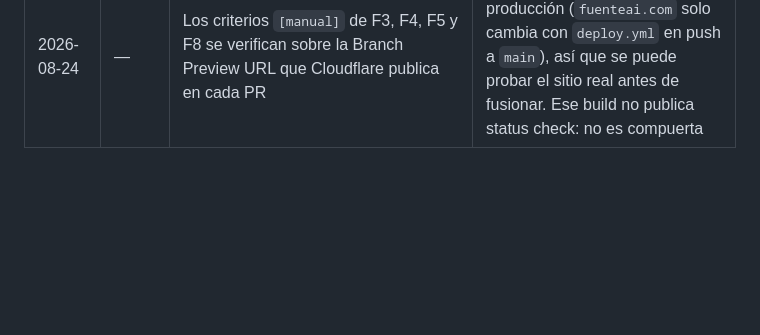
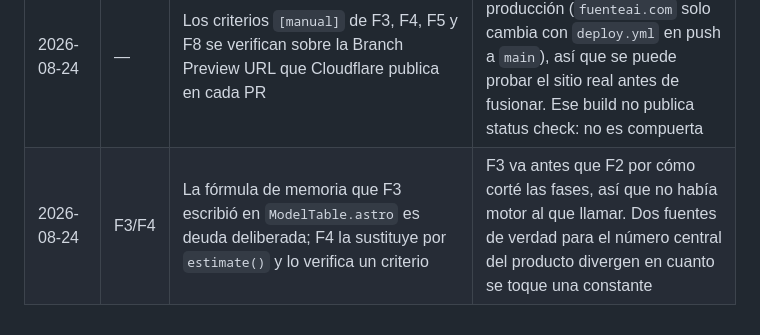
Before and after one commit to Gunz-cop/DescargasIA, a Markdown page: docs/app-compatibilidad-ia.md, the part around the change. Rendered like a GitHub page; blank space fills up the shorter version.

```diff
--- a/docs/app-compatibilidad-ia.md
+++ b/docs/app-compatibilidad-ia.md
@@ -444,3 +444,4 @@ Cada agente que cierre una fase añade aquí una línea con lo que decidió y qu
 | 2026-08-24 | F1/F2 | Una forma corta ambigua **entre escritorio y portátil** tampoco se asigna: F2 devuelve candidatas | La política de "no adivinar" se había aplicado solo entre variantes de escritorio. Hay 9 familias donde difiere la VRAM (`rtx 4090`: 24 GB contra 16), y sesgar a escritorio reintroduce en silencio el sesgo que la app existe para corregir |
 | 2026-08-24 | — | Las sesiones ejecutoras arrancan con `/goal` y se suscriben a su propio PR | El plan es donde se corrigen barato las decisiones de fondo; y quien implementó una fase es quien mejor la arregla. La ejecutora empuja código, la revisora comenta y corrige specs, ninguna fusiona |
 | 2026-08-24 | — | Los criterios `[manual]` de F3, F4, F5 y F8 se verifican sobre la Branch Preview URL que Cloudflare publica en cada PR | Construye la rama sin tocar producción (`fuenteai.com` solo cambia con `deploy.yml` en push a `main`), así que se puede probar el sitio real antes de fusionar. Ese build no publica status check: no es compuerta |
+| 2026-08-24 | F3/F4 | La fórmula de memoria que F3 escribió en `ModelTable.astro` es deuda deliberada; F4 la sustituye por `estimate()` y lo verifica un criterio | F3 va antes que F2 por cómo corté las fases, así que no había motor al que llamar. Dos fuentes de verdad para el número central del producto divergen en cuanto se toque una constante |
```
Also changed, not shown: docs/fases/F3.md (+6 -0 lines), docs/fases/F4.md (+8 -0 lines).
